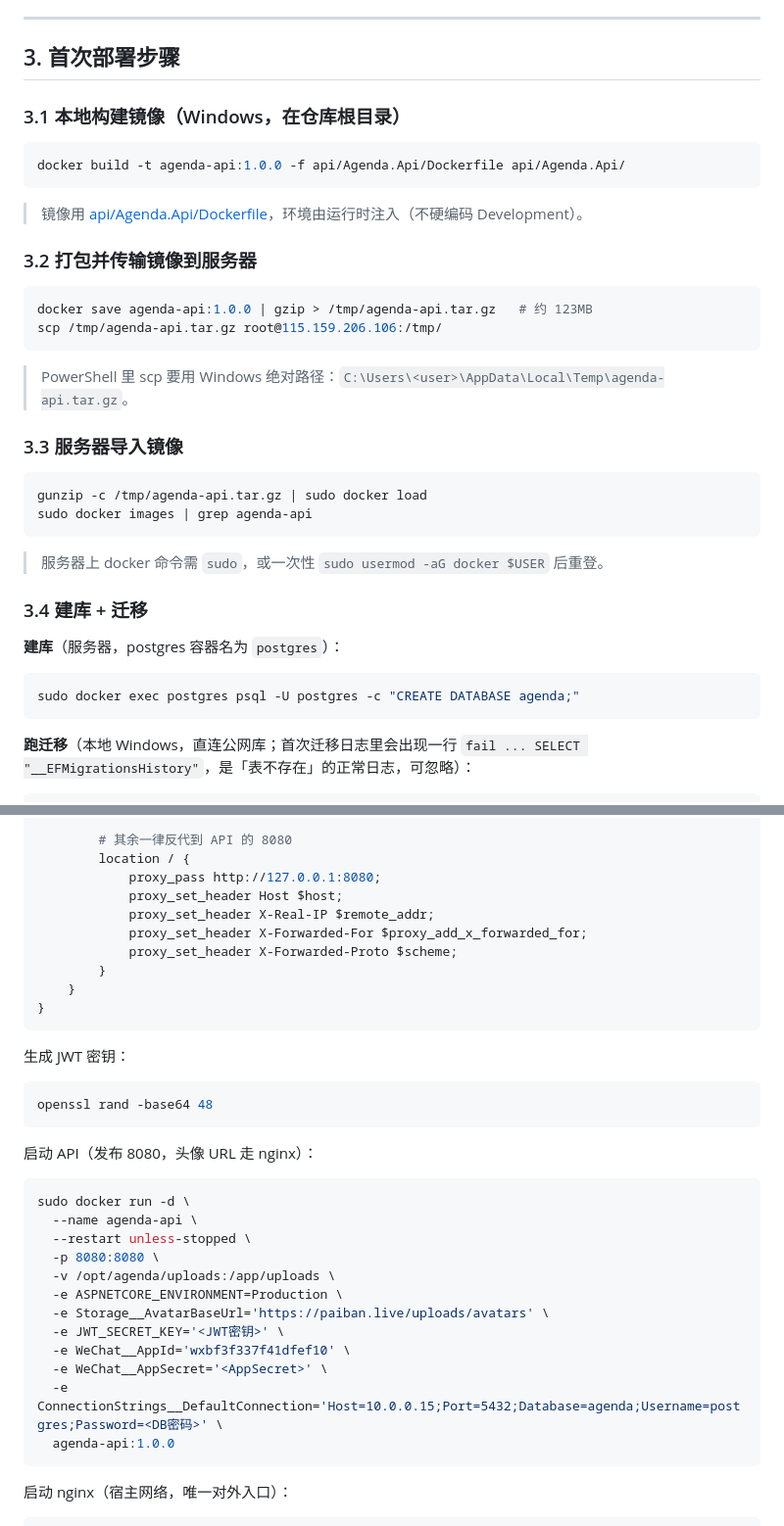
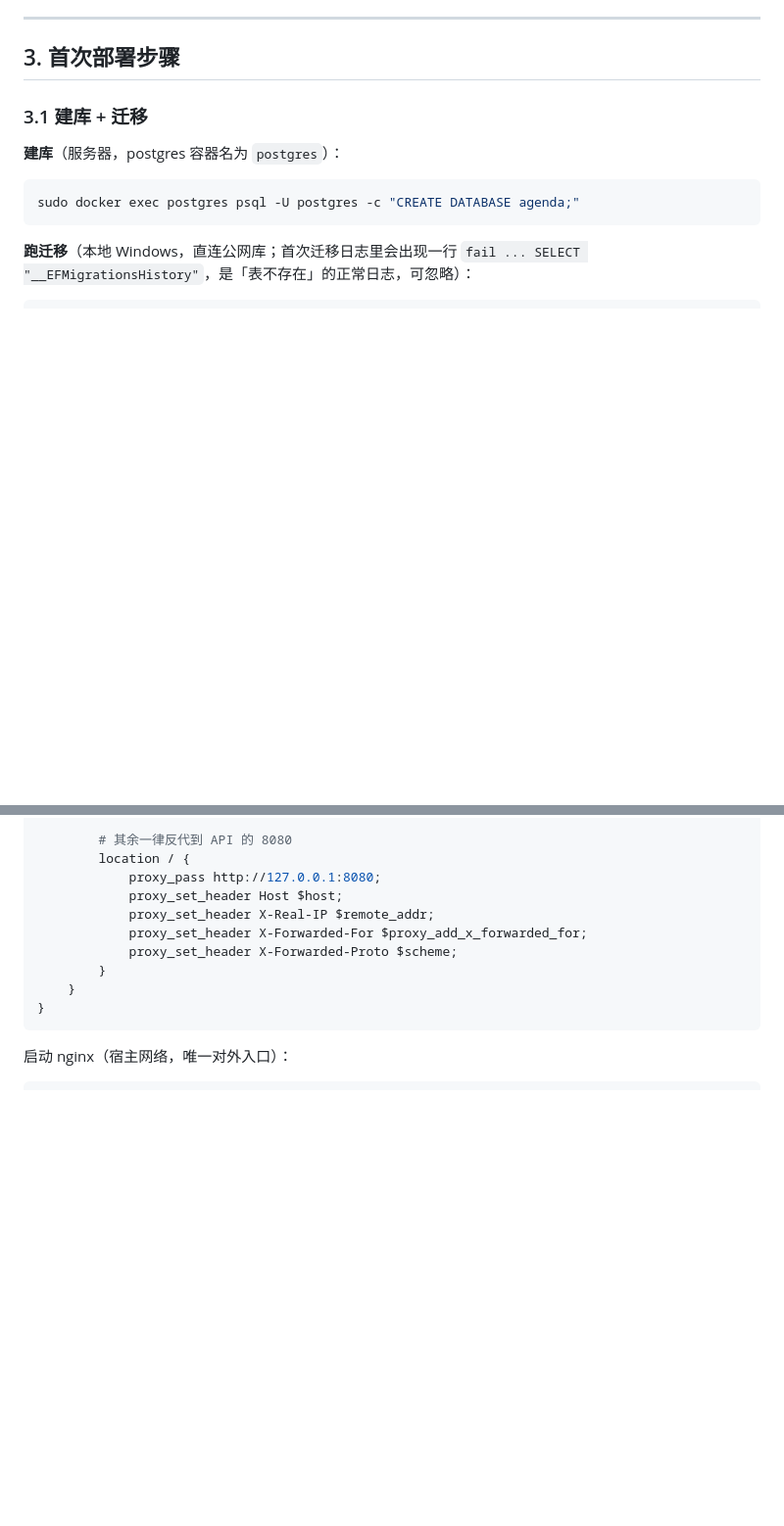
Before and after one commit to jerryshi2007/agenda, a Markdown page: deploy/README.md, 2 parts joined by grey strips. Shown at 98% size. Drawn GitHub-style; blank space fills up the shorter version.

````diff
--- a/deploy/README.md
+++ b/deploy/README.md
@@ -59,33 +59,7 @@
 
 ## 3. 首次部署步骤
 
-### 3.1 本地构建镜像（Windows，在仓库根目录）
-
-```bash
-docker build -t agenda-api:1.0.0 -f api/Agenda.Api/Dockerfile api/Agenda.Api/
-```
-
-> 镜像用 [api/Agenda.Api/Dockerfile](../../api/Agenda.Api/Dockerfile)，环境由运行时注入（不硬编码 Development）。
-
-### 3.2 打包并传输镜像到服务器
-
-```bash
-docker save agenda-api:1.0.0 | gzip > /tmp/agenda-api.tar.gz   # 约 123MB
-scp /tmp/agenda-api.tar.gz root@115.159.206.106:/tmp/
-```
-
-> PowerShell 里 scp 要用 Windows 绝对路径：`C:\Users\<user>\AppData\Local\Temp\agenda-api.tar.gz`。
-
-### 3.3 服务器导入镜像
-
-```bash
-gunzip -c /tmp/agenda-api.tar.gz | sudo docker load
-sudo docker images | grep agenda-api
-```
-
-> 服务器上 docker 命令需 `sudo`，或一次性 `sudo usermod -aG docker $USER` 后重登。
-
-### 3.4 建库 + 迁移
+### 3.1 建库 + 迁移
 
 **建库**（服务器，postgres 容器名为 `postgres`）：
 
@@ -153,29 +124,6 @@ http {
 }
 ```
 
-生成 JWT 密钥：
-
-```bash
-openssl rand -base64 48
-```
-
-启动 API（发布 8080，头像 URL 走 nginx）：
-
-```bash
-sudo docker run -d \
-  --name agenda-api \
-  --restart unless-stopped \
-  -p 8080:8080 \
-  -v /opt/agenda/uploads:/app/uploads \
-  -e ASPNETCORE_ENVIRONMENT=Production \
-  -e Storage__AvatarBaseUrl='https://paiban.live/uploads/avatars' \
-  -e JWT_SECRET_KEY='<JWT密钥>' \
-  -e WeChat__AppId='wxbf3f337f41dfef10' \
-  -e WeChat__AppSecret='<AppSecret>' \
-  -e ConnectionStrings__DefaultConnection='Host=10.0.0.15;Port=5432;Database=agenda;Username=postgres;Password=<DB密码>' \
-  agenda-api:1.0.0
-```
-
 启动 nginx（宿主网络，唯一对外入口）：
 
 ```bash
````
Also changed, not shown: other parts of deploy/README.md (+21 -85 lines), deploy/api/README.md (added, +170 -0 lines).
